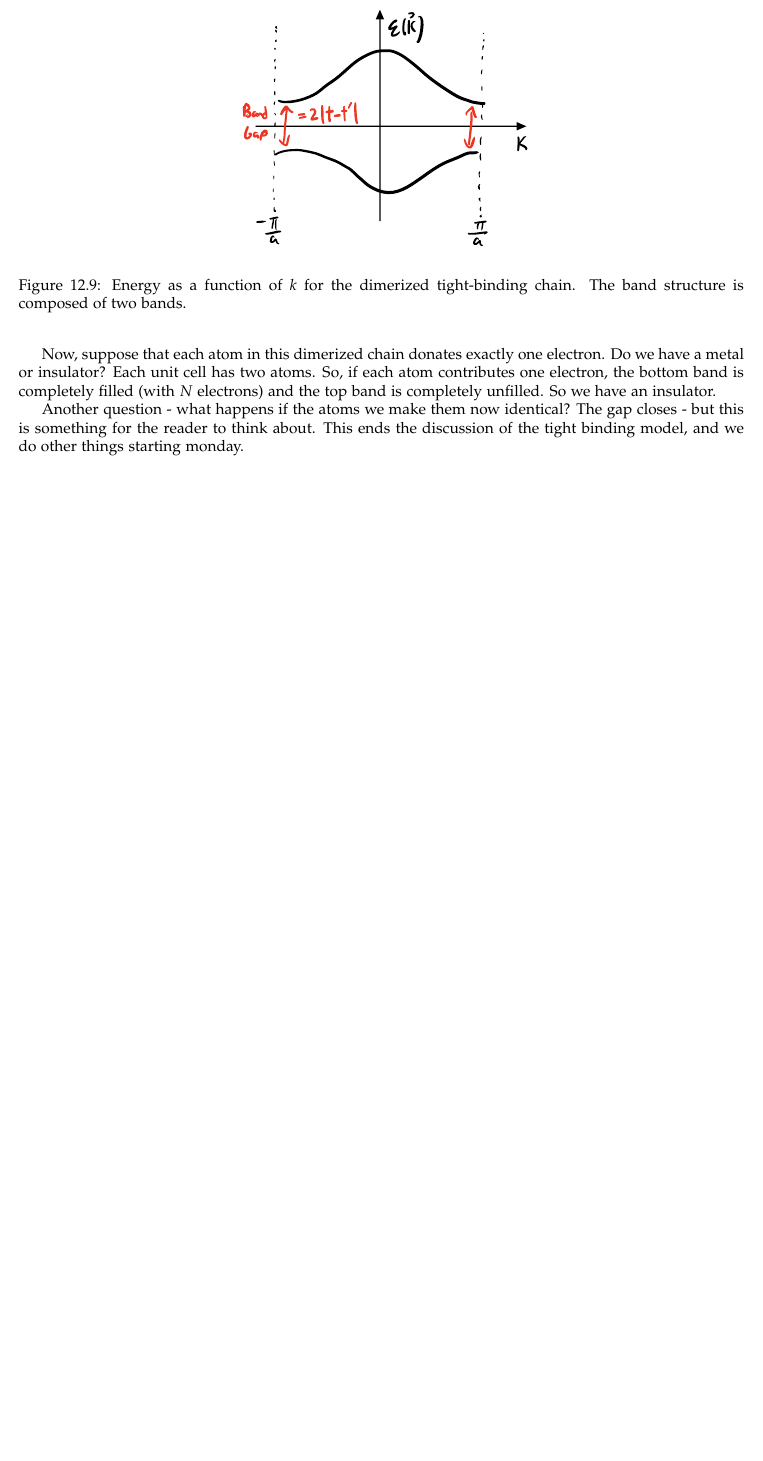
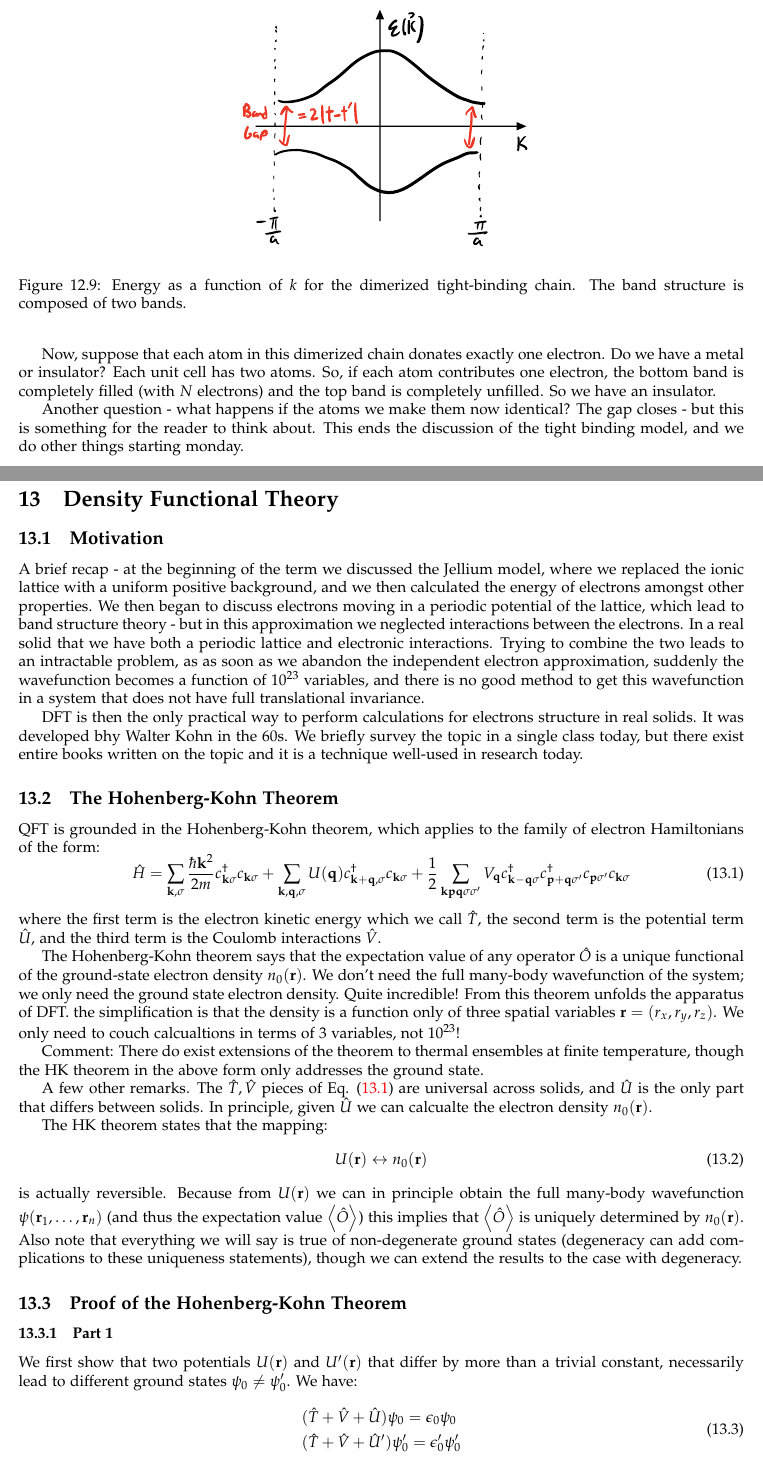
Before and after one commit to RioWeil/PHYS502-notes, a LaTeX document (p502-notes.tex, which reads Lectures/lec13.tex): part of page 69 of 69 before the commit and two parts of pages 69 and 70 of 73 after it, the two joined at a grey line, cut so that both start at the same text, the shorter picture padded with empty space. The pictures show the PDF file p502-notes.pdf that the author committed with the source.

Commit message:
Add lec13

```diff
--- /dev/null
+++ b/Lectures/lec13.tex
@@ -0,0 +1,35 @@
+\section{Density Functional Theory}
+
+\subsection{Motivation}
+A brief recap - at the beginning of the term we discussed the Jellium model, where we replaced the ionic lattice with a uniform positive background, and we then calculated the energy of electrons amongst other properties. We then began to discuss electrons moving in a periodic potential of the lattice, which lead to band structure theory - but in this approximation we neglected interactions between the electrons. In a real solid that we have both a periodic lattice and electronic interactions. Trying to combine the two leads to an intractable problem, as as soon as we abandon the independent electron approximation, suddenly the wavefunction becomes a function of $10^{23}$ variables, and there is no good method to get this wavefunction in a system that does not have full translational invariance.
+
+DFT is then the only practical way to perform calculations for electrons structure in real solids. It was developed bhy Walter Kohn in the 60s. We briefly survey the topic in a single class today, but there exist entire books written on the topic and it is a technique well-used in research today.
+
+\subsection{The Hohenberg-Kohn Theorem}
+
+QFT is grounded in the Hohenberg-Kohn theorem, which applies to the family of electron Hamiltonians of the form:
+\begin{equation}\label{eq-DFTHamiltonian}
+    \hat{H} = \sum_{\v{k}, \sigma} \frac{\hbar\v{k}^2}{2m}c_{\v{k}\sigma}^\dag c_{\v{k}\sigma} + \sum_{\v{k}, \v{q}, \sigma}U(\v{q})c^\dag_{\v{k} + \v{q}, \sigma}c_{\v{k}\sigma} + \frac{1}{2}\sum_{\v{k}\v{p}\v{q}\sigma\sigma'}V_\v{q}c^\dag_{\v{k}-\v{q}\sigma}c^\dag_{\v{p}+\v{q}\sigma'}c_{\v{p}\sigma'}c_{\v{k}\sigma}
+\end{equation}
+where the first term is the electron kinetic energy which we call $\hat{T}$, the second term is the potential term $\hat{U}$, and the third term is the Coulomb interactions $\hat{V}$.
+
+The Hohenberg-Kohn theorem says that the expectation value of any operator $\hat{O}$ is a unique functional of the ground-state electron density $n_0(\v{r})$. We don't need the full many-body wavefunction of the system; we only need the ground state electron density. Quite incredible! From this theorem unfolds the apparatus of DFT. the simplification is that the density is a function only of three spatial variables $\v{r} = (r_x, r_y, r_z)$. We only need to couch calcualtions in terms of 3 variables, not $10^{23}$!
+
+Comment: There do exist extensions of the theorem to thermal ensembles at finite temperature, though the HK theorem in the above form only addresses the ground state.
+
+A few other remarks. The $\hat{T}, \hat{V}$ pieces of Eq. \eqref{eq-DFTHamiltonian} are universal across solids, and $\hat{U}$ is the only part that differs between solids. In principle, given $\hat{U}$ we can calcualte the electron density $n_0(\v{r})$.
+
+The HK theorem states that the mapping:
+\begin{equation}
+    U(\v{r}) \leftrightarrow n_0(\v{r})
+\end{equation}
+is actually reversible. Because from $U(\v{r})$ we can in principle obtain the full many-body wavefunction $\psi(\v{r}_1, \ldots, \v{r}_n)$ (and thus the expectation value $\avg{\hat{O}}$) this implies that $\avg{\hat{O}}$ is uniquely determined by $n_0(\v{r})$. Also note that everything we will say is true of non-degenerate ground states (degeneracy can add complications to these uniqueness statements), though we can extend the results to the case with degeneracy.
+
+\subsection{Proof of the Hohenberg-Kohn Theorem}
+
+\subsubsection{Part 1}
+We first show that two potentials $U(\v{r})$ and $U'(\v{r})$ that differ by more than a trivial constant, necessarily lead to different ground states $\psi_0 \neq \psi_0'$. We have:
+\begin{equation}
+    \begin{split}
+        &(\hat{T} + \hat{V} + \hat{U})\psi_0 = \e_0\psi_0
+        \\ &(\hat{T} + \hat{V} + \hat{U}')\psi_0' = \e_0'\psi_0'
@@ -0,0 +39,36 @@
+\begin{equation}
+    (\hat{U} - \hat{U}')\psi_- = (\e_0 - \e_0')\psi_0
+\end{equation}
+So $\hat{U}, \hat{U}'$ only differ by a trivial constant, contradicting our assertion that they differ by more than a trivial constant. \qed
+
+\subsubsection{Part 2}
+It is also clear that two different densities $n_0(\v{r}) \neq n_0'(\v{r})$ require different potentials - this follows from the uniqueness of solutions to the Schrodinger equation (in the non-degenerate case).
+
+It therefore follows that the ground state wavefunction is uniquely specified by the electron density. One can also show that $\psi_0 \neq \psi_0'$ implies $n_0(\v{r}) \neq n_0'(\v{r}')$ which completes the proof. \qed
+
+\subsection{Variational Principle}
+There is an important variational principle associated with the HK theorem. HK applies for expectation values of all operators, so in particular let us pick the Hamiltonian (i.e. the ground state energy):
+\begin{equation}
+    \e[n] = \bra{\psi_0[n]}\hat{T} + \hat{V} + \hat{U}\ket{\psi_0[n]}
+\end{equation}
+where $\e[n]$ is the ground state energy functional, such that $\e_0 = \e[n_0]$ is the true ground state energy. As a refresher, a functional is a mapping from the space of functions to the space of numbers. For example the definite integral over $[0, 1]$ is a functional. We distinguish them by angular brackets, and their arguments are functions.
+
+It then holds that:
+\begin{equation}
+    \e_0 < \e[n]
+\end{equation}
+for any $n(\v{r}) \neq n_0(\v{r})$. This is nothing more than a restatement of the familiar variational principle of $E_0 \leq \bra{\psi}H\ket{\psi}$.
+
+
+This variational principle gives the practical machinery for doing DFT calcualtions; the ground state energy and $n_0(\v{r})$ can be found by minimizing this functional. $\e[n]$ is usually written as:
+\begin{equation}
+    \e[n] = F_{HK}[n] + \int d^3rn(\v{r})U(\v{r})
+\end{equation}
+where $F_{HK}[n] = \bra{\psi_0[n]}\hat{T} + \hat{V}\ket{\psi_0[n]}$, which importantly is the same for all systems on the account of universality! $F_{HK}$ has to be determined only once! Of course anything that is this useful is not so easily obtained, and various DFT approaches differ in what they use for the $F_{HK}$ functional. Let us explain the second term - why can it be written as the simple integral? First, we write:
+\begin{align*}
+    n(\v{r}) = \int \set{d^3r} \psi^*(\v{r}_1, \ldots \v{r}_N)\sum_{i=1}^N \delta(\v{r} - \v{r}_i)\psi(\v{r}_1 \ldots \v{r}_N)
+\end{align*}
+Where $\set{d^3r} = d^3r_1\ldots d^3r_N$. Then:
+\begin{equation}
+    \bra{\psi_0}U\ket{\psi_0} = \int \set{d^3r}\psi^*(\v{r}_1, \ldots \v{r}_N)\sum_{i=1}^N U(\v{r}_i)\psi(\v{r}_1, \ldots \v{r}_N) = \int \set{d^3r} d^3r_p \psi^*(\ldots)\sum_i \delta(\v{r}_p - \v{r}_i)U(\v{r}_p)\psi(\ldots)
+\end{equation}
@@ -0,0 +82,3 @@
+\begin{equation}
+    \e_S[n] = T_s[n] + \int d^3rU_s(\v{r})n(\v{r})
+\end{equation}
@@ -0,0 +90,8 @@
+\begin{equation}\label{eq-SEDFT}
+    \left[-\frac{\hbar^2\nabla^2}{2m} + U_S(\v{r})\right]\phi_i(\v{r}) = \e_i\phi_i(\v{r})
+\end{equation}
+The hard part is we do not know what $U_S$ is - we need to find its form. We write down again the ground state energy functional for the full system, but in a peculiar way:
+\begin{equation}
+    \begin{split}
+        \e[n] &= T[n] + V[n] + \int d^3rn(\v{r})U(\v{r}) \\ &= T_S[n] + \left[T[n] - T_S[n] - \frac{e^2}{2}\int d^3r d^3r' \frac{n(\v{r})n(\v{r}')}{\abs{\v{r} - \v{r}'}}\right] + \frac{e}{2}\int d^3rd^3r' \frac{n(\v{r})n(\v{r}')}{\abs{\v{r} - \v{r}'}} + \int d^3rU(\v{r})n(\v{r})
+    \end{split}
```
Also changed, not shown: p502-notes.tex (+2 -0 lines), p502-notes.pdf, Lectures/lec13.tex (51 more changed lines).
